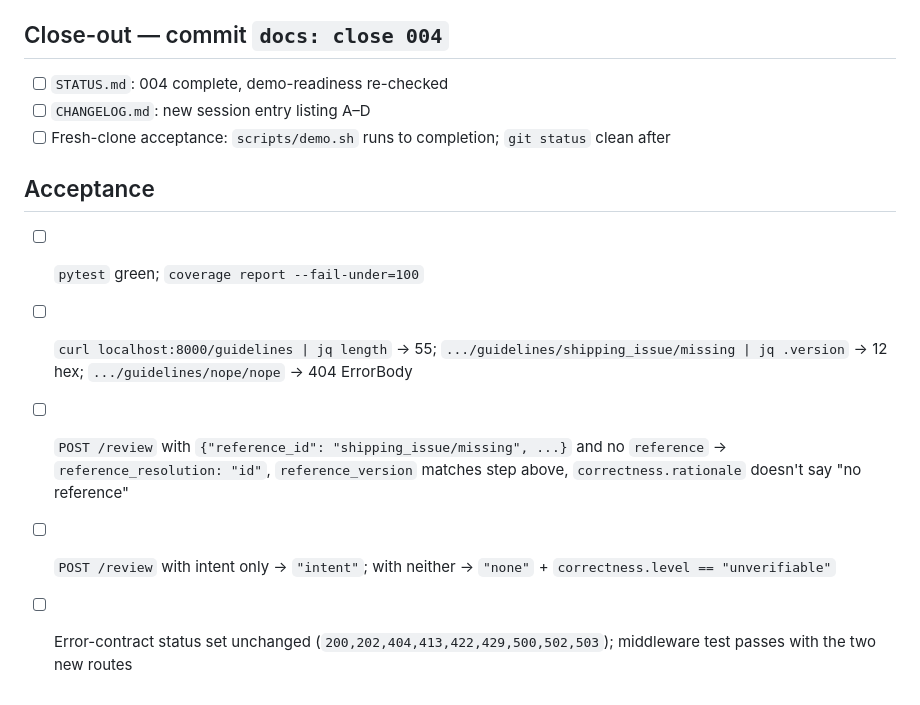
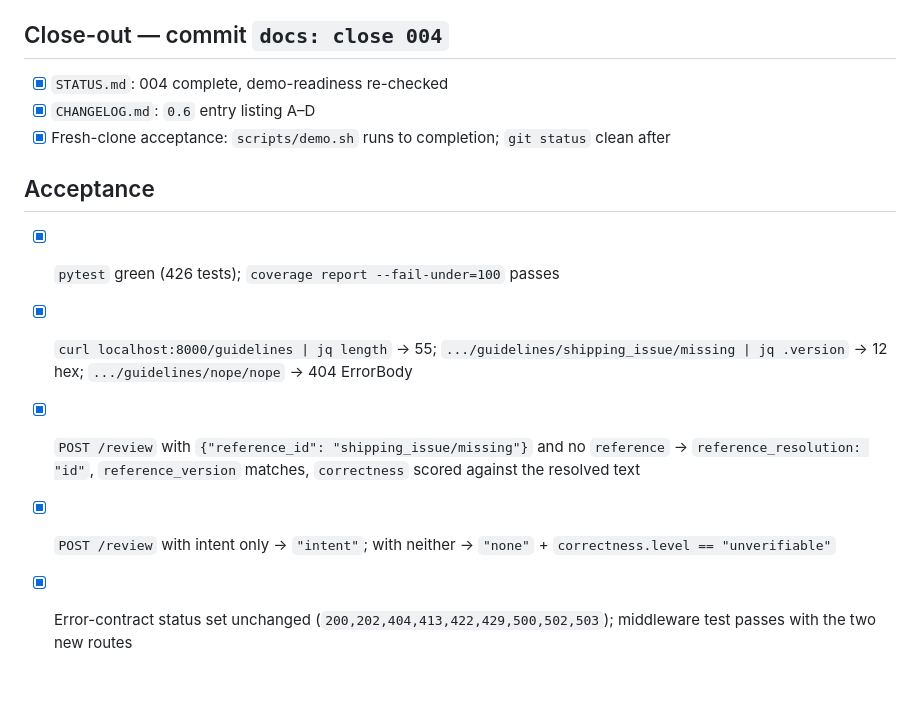
Before and after one commit to vdham/cqr-test, a Markdown page: specs/004-reference-api/tasks.md, the part around the change. Rendered like a GitHub page.

Commit message:
docs: close 004
Tick the last boxes on specs/004-reference-api/tasks.md, mark 004 done
in STATUS.md with the commit range (3b671b6..b83f858), record the
demo-readiness re-check, add a 0.6 CHANGELOG entry summarizing A-D.

Fresh-clone acceptance run:
  scripts/demo.sh port=8017         → all URLs printed, batch succeeded
  git status after                  → nothing to commit
  pytest                            → 426 passed
  coverage report --fail-under=100  → passes on cqr/*

The demo store already carries the new reference_resolution field
(default 'inline' on pre-004 stored reviews) so examples/reviews.
anthropic.json still loads unchanged — additive schema promise held.

```diff
--- a/specs/004-reference-api/tasks.md
+++ b/specs/004-reference-api/tasks.md
@@ -35,13 +35,13 @@ Work top to bottom. Tick each box in the same commit as the change.
 - [x] Tests: mutating a guideline while the review is `id`- or `intent`-resolved marks it stale; inline stays never-stale even when guidelines are wiped; a `resolution="none"` review has no reference to check
 
 ## Close-out — commit `docs: close 004`
-- [ ] `STATUS.md`: 004 complete, demo-readiness re-checked
-- [ ] `CHANGELOG.md`: new session entry listing A–D
-- [ ] Fresh-clone acceptance: `scripts/demo.sh` runs to completion; `git status` clean after
+- [x] `STATUS.md`: 004 complete, demo-readiness re-checked
+- [x] `CHANGELOG.md`: `0.6` entry listing A–D
+- [x] Fresh-clone acceptance: `scripts/demo.sh` runs to completion; `git status` clean after
 
 ## Acceptance
-- [ ] `pytest` green; `coverage report --fail-under=100`
-- [ ] `curl localhost:8000/guidelines | jq length` → 55; `.../guidelines/shipping_issue/missing | jq .version` → 12 hex; `.../guidelines/nope/nope` → 404 ErrorBody
-- [ ] `POST /review` with `{"reference_id": "shipping_issue/missing", ...}` and no `reference` → `reference_resolution: "id"`, `reference_version` matches step above, `correctness.rationale` doesn't say "no reference"
-- [ ] `POST /review` with intent only → `"intent"`; with neither → `"none"` + `correctness.level == "unverifiable"`
-- [ ] Error-contract status set unchanged (`200,202,404,413,422,429,500,502,503`); middleware test passes with the two new routes
+- [x] `pytest` green (426 tests); `coverage report --fail-under=100` passes
+- [x] `curl localhost:8000/guidelines | jq length` → 55; `.../guidelines/shipping_issue/missing | jq .version` → 12 hex; `.../guidelines/nope/nope` → 404 ErrorBody
+- [x] `POST /review` with `{"reference_id": "shipping_issue/missing"}` and no `reference` → `reference_resolution: "id"`, `reference_version` matches, `correctness` scored against the resolved text
+- [x] `POST /review` with intent only → `"intent"`; with neither → `"none"` + `correctness.level == "unverifiable"`
+- [x] Error-contract status set unchanged (`200,202,404,413,422,429,500,502,503`); middleware test passes with the two new routes
```
Also changed, not shown: CHANGELOG.md (+7 -0 lines), STATUS.md (+2 -1 lines).
